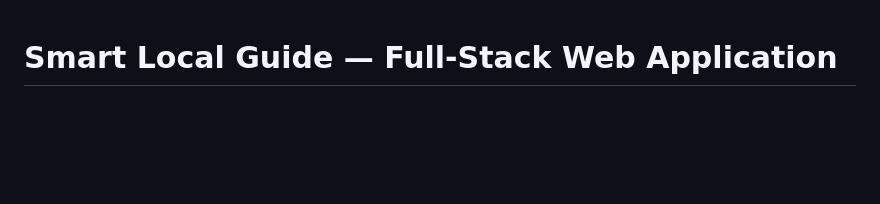
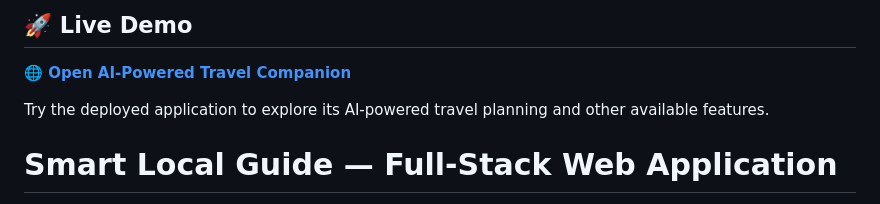
Before and after one commit to deepansh-23/ai-powered-travel-companion, a Markdown page: README.md, the part around the change. Drawn GitHub-style; blank space fills up the shorter version.

Commit message:
Added live website link

```diff
--- a/README.md
+++ b/README.md
@@ -1,3 +1,9 @@
+## 🚀 Live Demo
+
+**[🌐 Open AI-Powered Travel Companion](https://ai-powered-travel-companion.onrender.com)**
+
+Try the deployed application to explore its AI-powered travel planning and other available features.
+
 # Smart Local Guide — Full-Stack Web Application
 
 An intelligent, full-stack AI-assisted local discovery platform, multi-day itinerary planner, work-friendly café locator, and 24/7 emergency medical care guide.
```
